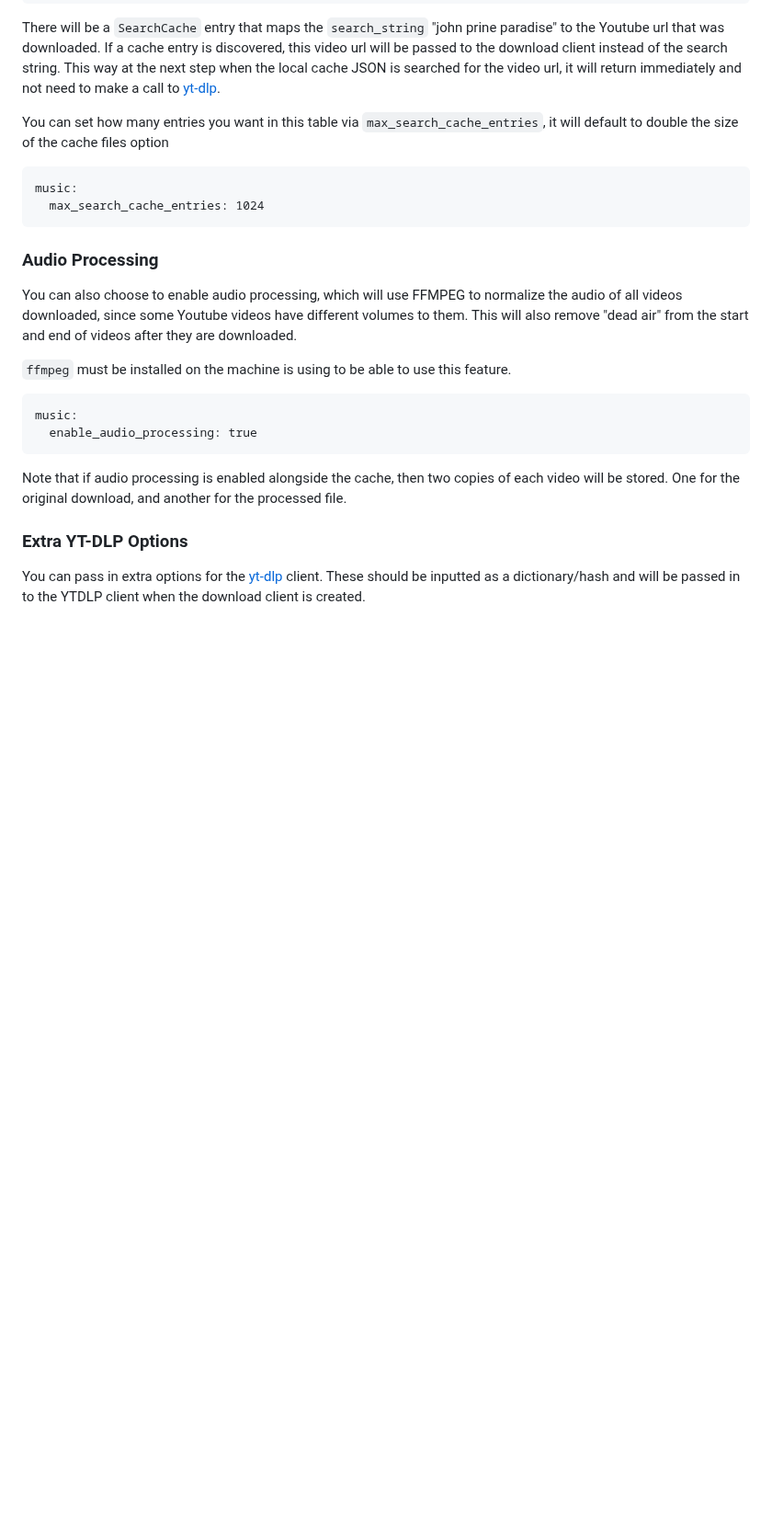
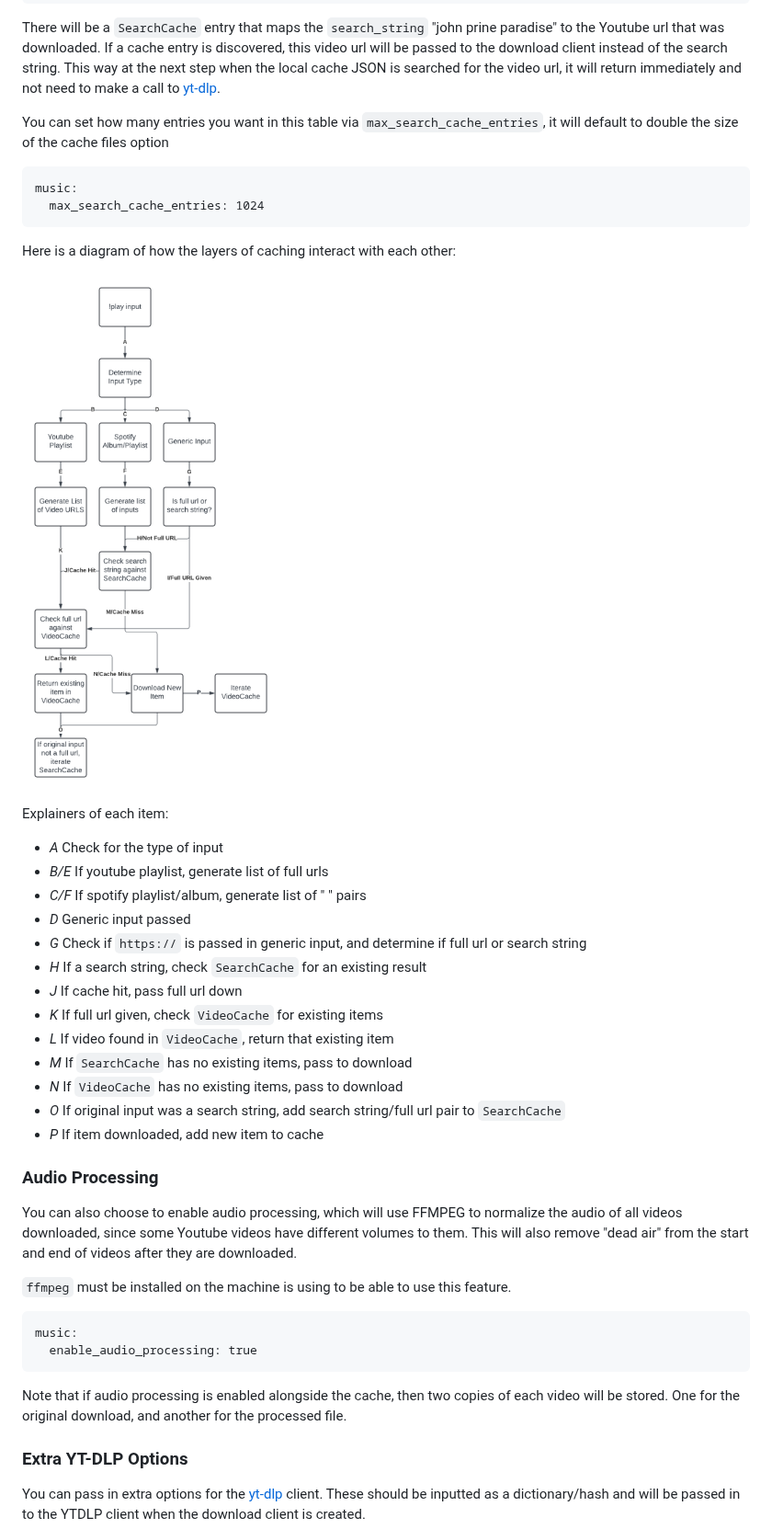
Before and after one commit to tnoff/discord-bot, a Markdown page: docs/music.md, the part around one of its changes. Shown at 92% size. Rendered like a GitHub page; pictures changed too: docs/images/caching.png (added); blank space fills up the shorter version.

````diff
--- a/docs/music.md
+++ b/docs/music.md
@@ -223,6 +223,27 @@ You can set how many entries you want in this table via `max_search_cache_entrie
 music:
   max_search_cache_entries: 1024
 ```
+
+Here is a diagram of how the layers of caching interact with each other:
+
+![](./images/caching.png)
+
+Explainers of each item:
+
+- *A* Check for the type of input
+- *B/E* If youtube playlist, generate list of full urls
+- *C/F* If spotify playlist/album, generate list of "<artist name> <song name>" pairs
+- *D* Generic input passed
+- *G* Check if `https://` is passed in generic input, and determine if full url or search string
+- *H* If a search string, check `SearchCache` for an existing result
+- *J* If cache hit, pass full url down
+- *K* If full url given, check `VideoCache` for existing items
+- *L* If video found in `VideoCache`, return that existing item
+- *M* If `SearchCache` has no existing items, pass to download
+- *N* If `VideoCache` has no existing items, pass to download
+- *O* If original input was a search string, add search string/full url pair to `SearchCache`
+- *P* If item downloaded, add new item to cache
+
 
 ### Audio Processing
 
````
Also changed, not shown: other parts of docs/music.md (+1 -1 lines), CHANGELOG.md (+4 -2 lines).
